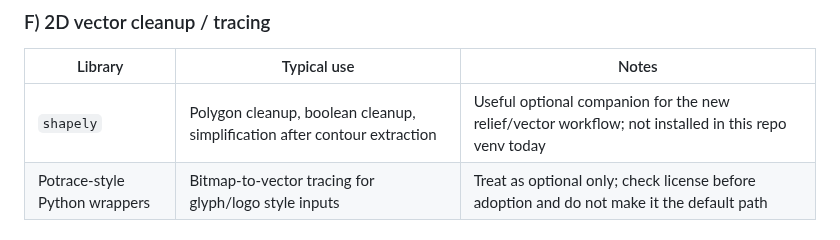
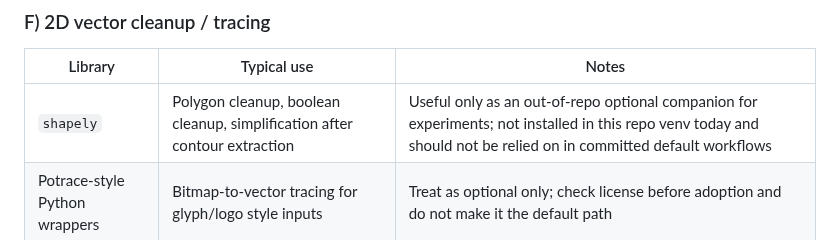
Before and after one commit to harrybin/3d-printing, a Markdown page: .github/skills/README.md, the part around the change. GitHub-like rendering.

Commit message:
Clarify optional contour cleanup deps
Co-authored-by: harrybin <15869006+harrybin@users.noreply.github.com>

```diff
--- a/.github/skills/README.md
+++ b/.github/skills/README.md
@@ -111,7 +111,7 @@ used repo libraries (`build123d`, `trimesh`, `manifold3d`, `vedo`).
 
 | Library | Typical use | Notes |
 | --- | --- | --- |
-| `shapely` | Polygon cleanup, boolean cleanup, simplification after contour extraction | Useful optional companion for the new relief/vector workflow; not installed in this repo venv today |
+| `shapely` | Polygon cleanup, boolean cleanup, simplification after contour extraction | Useful only as an out-of-repo optional companion for experiments; not installed in this repo venv today and should not be relied on in committed default workflows |
 | Potrace-style Python wrappers | Bitmap-to-vector tracing for glyph/logo style inputs | Treat as optional only; check license before adoption and do not make it the default path |
 
 ## Rule for introducing new libraries
```
Also changed, not shown: 1 other file.
